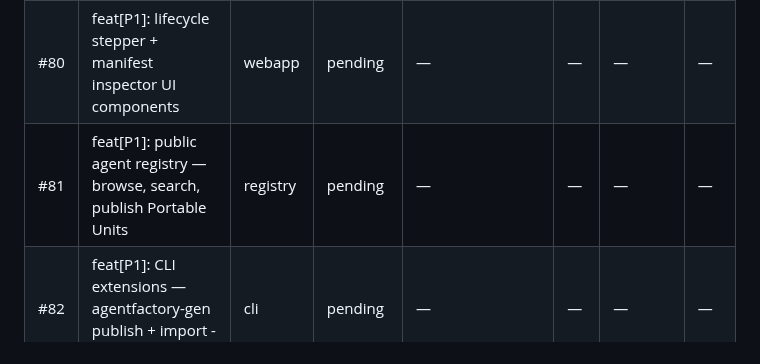
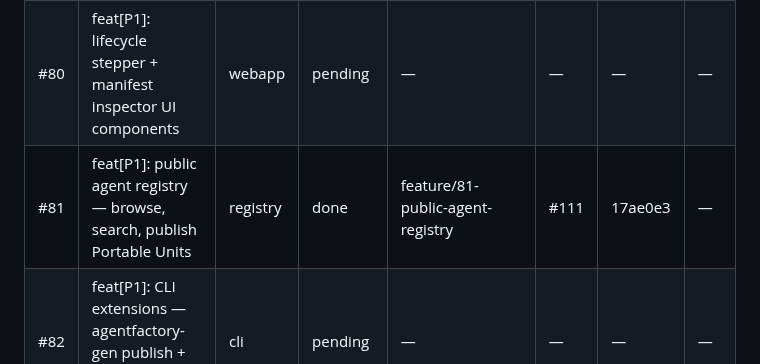
Before and after one commit to matheusmlopess/AgentFactory, a Markdown page: .ai/memory/milestones.md, the part around one of its changes. Drawn GitHub-style.

```diff
--- a/.ai/memory/milestones.md
+++ b/.ai/memory/milestones.md
@@ -78,7 +78,7 @@ The CLI stays open-source. The platform is the paid surface.
 | #78 | feat[P1]: webapp scaffold — Vite + React 19 + TS + GitHub Pages | webapp | in-progress | feature/webapp-scaffold-p1-78 | — | — | — |
 | #79 | feat[P1]: harness explorer UI — two-panel file tree + doc pane | webapp | in-progress | feature/harness-explorer-p1-79 | — | — | — |
 | #80 | feat[P1]: lifecycle stepper + manifest inspector UI components | webapp | pending | — | — | — | — |
-| #81 | feat[P1]: public agent registry — browse, search, publish Portable Units | registry | pending | — | — | — | — |
+| #81 | feat[P1]: public agent registry — browse, search, publish Portable Units | registry | done | feature/81-public-agent-registry | #111 | 17ae0e3 | — |
 | #82 | feat[P1]: CLI extensions — agentfactory-gen publish + import --from-registry | cli | pending | — | — | — | — |
 
 ### Phase 2 — Auth & Workspaces
```
Also changed, not shown: other parts of .ai/memory/milestones.md (+1 -1 lines), docs/ISSUE-PRIORITY.md (+10 -12 lines).
